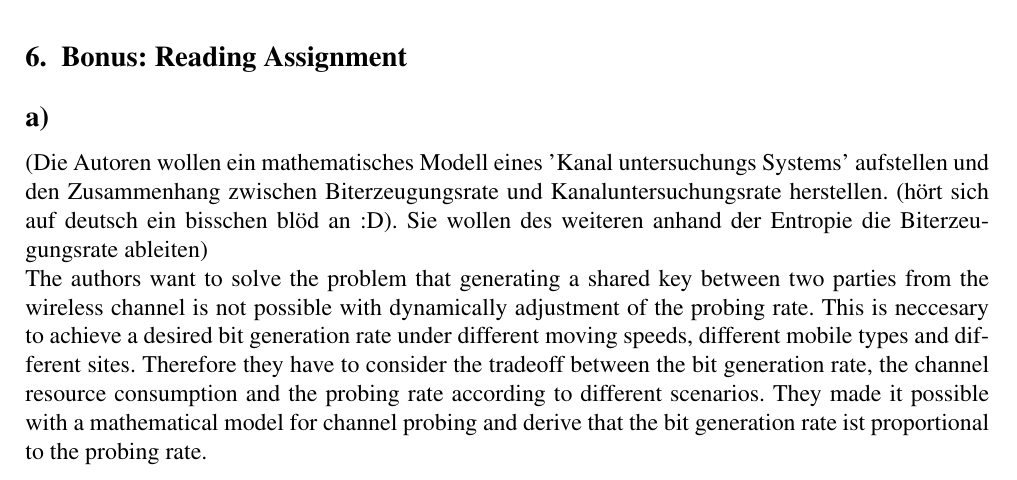
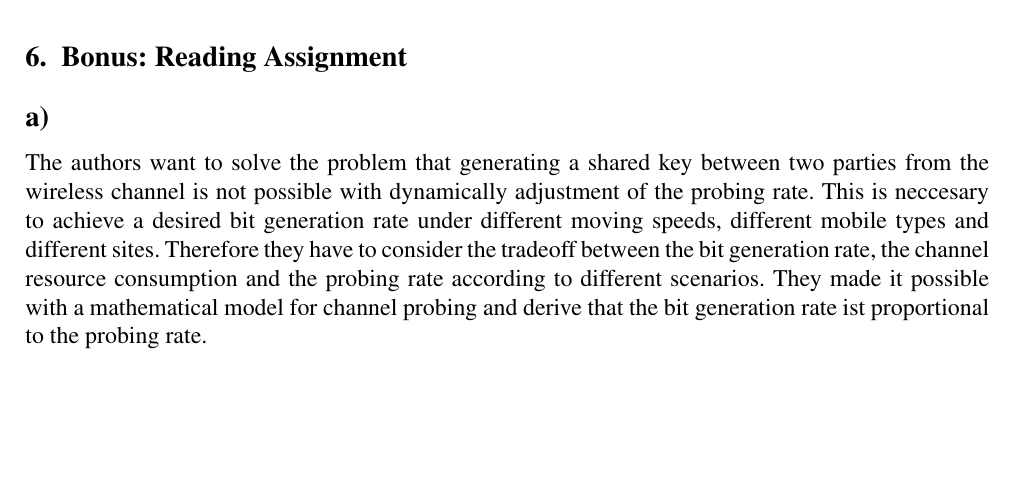
Before and after one commit to lillogen/wpls, a LaTeX document (Abgabe_3/wpls_3.tex): part of page 12 of 13 before the commit and part of page 12 of 12 after it, cut so that both start at the same text, the shorter picture padded with empty space. Compiled offline with pdfLaTeX.

Commit message:
Kommentar

```diff
--- a/Abgabe_3/wpls_3.tex
+++ b/Abgabe_3/wpls_3.tex
@@ -318,7 +318,7 @@ $K_a$ = Q($\hat{h}_a$($\tilde{L}$))\;
 \end{algorithm}
 \section{Bonus: Reading Assignment}
 \subsection*{a)}
-(Die Autoren wollen ein mathematisches Modell eines 'Kanal untersuchungs Systems' aufstellen und den Zusammenhang zwischen Biterzeugungsrate und Kanaluntersuchungsrate herstellen. (hört sich auf deutsch ein bisschen blöd an :D). Sie wollen des weiteren anhand der Entropie die Biterzeugungsrate ableiten)\\
+%(Die Autoren wollen ein mathematisches Modell eines 'Kanal untersuchungs Systems' aufstellen und den Zusammenhang zwischen Biterzeugungsrate und Kanaluntersuchungsrate herstellen. (hört sich auf deutsch ein bisschen blöd an :D). Sie wollen des weiteren anhand der Entropie die Biterzeugungsrate ableiten)\\
 The authors want to solve the problem that generating a shared key between two parties from the wireless channel is not possible with dynamically adjustment of the probing rate. This is neccesary to achieve a desired bit generation rate under different moving speeds, different mobile types and different sites. Therefore they have to consider the tradeoff between the bit generation rate, the channel resource consumption and the probing rate according to different scenarios. They made it possible with a mathematical model for channel probing and derive that the bit generation rate ist proportional to the probing rate.
 \subsection*{b)}
 It is important to use an efficient probing algorithm that adjust the probing rate according to the channel, because if not, the rss sequences would contain many doubled values. In order to avoiding this, the probing algorithm puts up the entropy and increases the efficiency of sampling.
```
